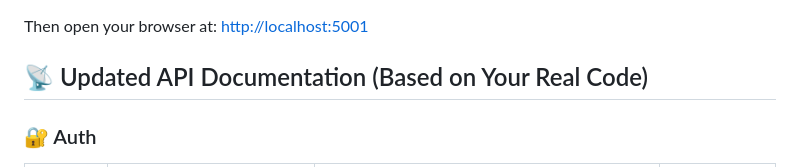
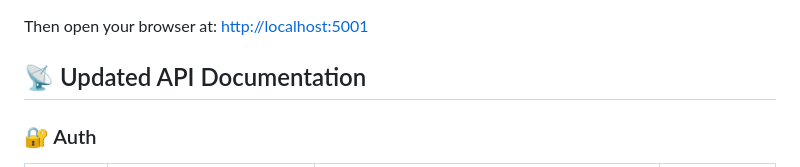
Before and after one commit to shirshani2/TaskManagement, a Markdown page: README.md, the part around the change. GitHub-like rendering.

```diff
--- a/README.md
+++ b/README.md
@@ -81,7 +81,7 @@ This will run both the **Flask API** and the **Telegram bot** in separate contai
 Make sure your `.env` file includes all required keys.
 
 Then open your browser at: [http://localhost:5001](http://localhost:5001)
-## 📡 Updated API Documentation (Based on Your Real Code)
+## 📡 Updated API Documentation
 
 ### 🔐 Auth
 
```
